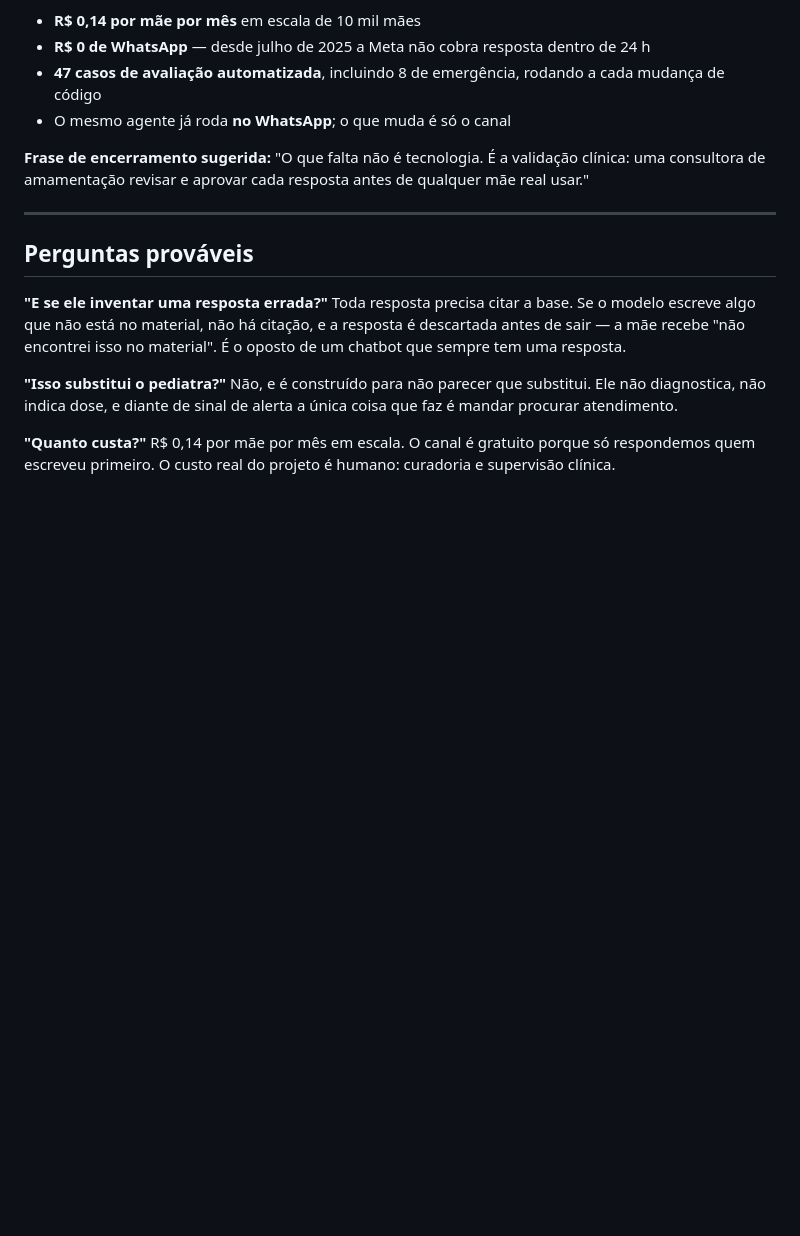
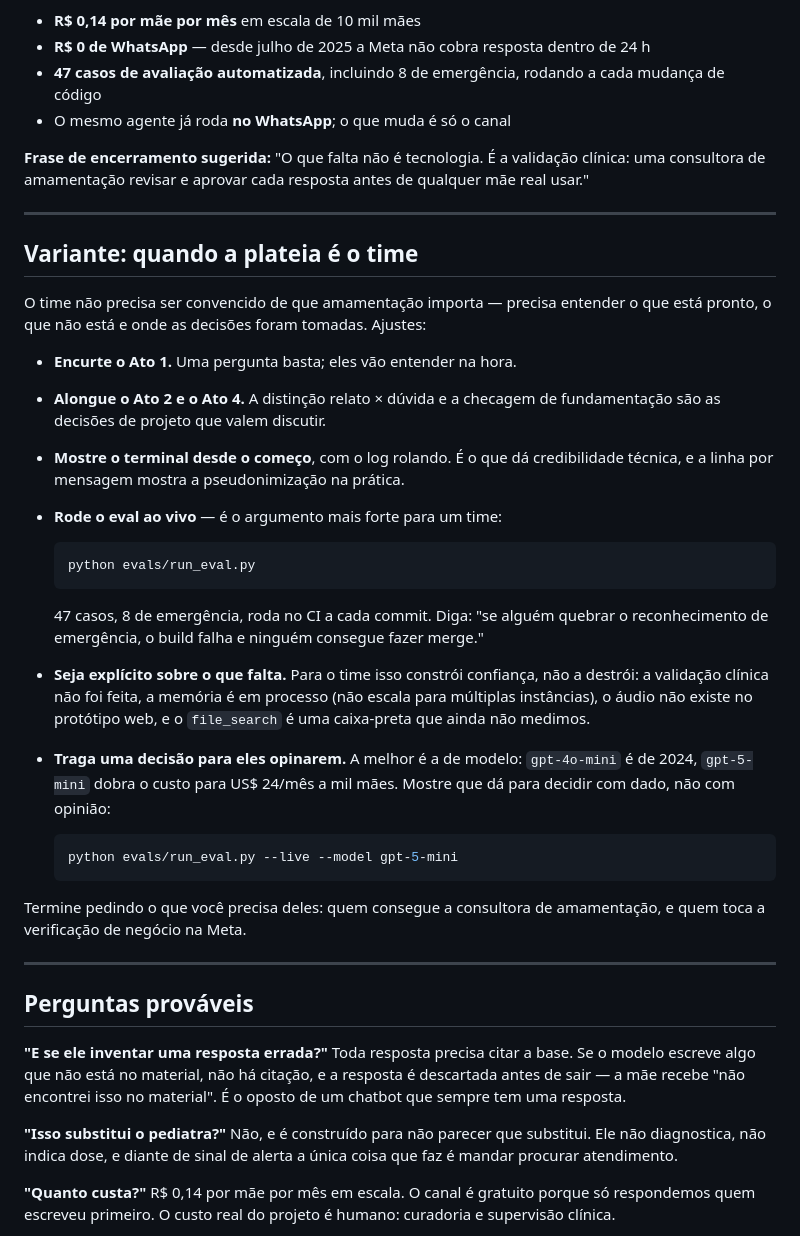
Before and after one commit to clara-keiko/aleitamento_agent, a Markdown page: docs/DEMO.md, the part around the change. Rendered like a GitHub page; blank space fills up the shorter version.

Commit message:
Ajustar o roteiro de demo para plateia interna
O time não precisa ser convencido do problema, e sim entender o estado real
e as decisões. A variante encurta a parte demonstrativa, alonga as decisões
de projeto, sugere rodar o eval ao vivo e recomenda ser explícito sobre o
que ainda não está pronto — o que para uma plateia interna constrói
confiança em vez de destruir.

Co-Authored-By: Claude Opus 5 <noreply@anthropic.com>
Claude-Session: https://claude.ai/code/session_014B8AStCmKYaYLywAHXVm6Q

````diff
--- a/docs/DEMO.md
+++ b/docs/DEMO.md
@@ -135,6 +135,42 @@ qualquer mãe real usar."
 
 ---
 
+## Variante: quando a plateia é o time
+
+O time não precisa ser convencido de que amamentação importa — precisa entender o que
+está pronto, o que não está e onde as decisões foram tomadas. Ajustes:
+
+- **Encurte o Ato 1.** Uma pergunta basta; eles vão entender na hora.
+- **Alongue o Ato 2 e o Ato 4.** A distinção relato × dúvida e a checagem de
+  fundamentação são as decisões de projeto que valem discutir.
+- **Mostre o terminal desde o começo**, com o log rolando. É o que dá credibilidade
+  técnica, e a linha por mensagem mostra a pseudonimização na prática.
+- **Rode o eval ao vivo** — é o argumento mais forte para um time:
+
+  ```bash
+  python evals/run_eval.py
+  ```
+
+  47 casos, 8 de emergência, roda no CI a cada commit. Diga: "se alguém quebrar o
+  reconhecimento de emergência, o build falha e ninguém consegue fazer merge."
+
+- **Seja explícito sobre o que falta.** Para o time isso constrói confiança, não a
+  destrói: a validação clínica não foi feita, a memória é em processo (não escala para
+  múltiplas instâncias), o áudio não existe no protótipo web, e o `file_search` é uma
+  caixa-preta que ainda não medimos.
+- **Traga uma decisão para eles opinarem.** A melhor é a de modelo: `gpt-4o-mini` é de
+  2024, `gpt-5-mini` dobra o custo para US$ 24/mês a mil mães. Mostre que dá para
+  decidir com dado, não com opinião:
+
+  ```bash
+  python evals/run_eval.py --live --model gpt-5-mini
+  ```
+
+Termine pedindo o que você precisa deles: quem consegue a consultora de amamentação,
+e quem toca a verificação de negócio na Meta.
+
+---
+
 ## Perguntas prováveis
 
 **"E se ele inventar uma resposta errada?"**
````
